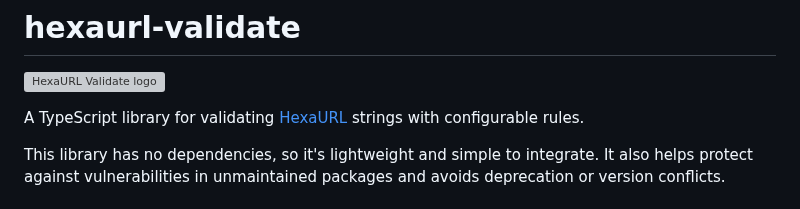
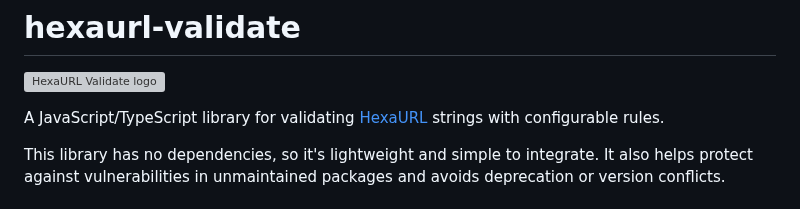
Before and after one commit to wiyota/hexaurl-validate-js, a Markdown page: README.md, the part around the change. GitHub-like rendering; grey boxes are pictures that could not be loaded.

Commit message:
docs: specify that the library supports both JavaScript and TypeScript in README

```diff
--- a/README.md
+++ b/README.md
@@ -2,7 +2,7 @@
 
 ![HexaURL Validate logo](https://github.com/perforate-org/hexaurl/blob/main/assets/validate_logo.png?raw=true)
 
-A TypeScript library for validating [HexaURL](https://github.com/perforate-org/hexaurl) strings with configurable rules.
+A JavaScript/TypeScript library for validating [HexaURL](https://github.com/perforate-org/hexaurl) strings with configurable rules.
 
 This library has no dependencies, so it's lightweight and simple to integrate. It also helps protect against vulnerabilities in unmaintained packages and avoids deprecation or version conflicts.
 
```
